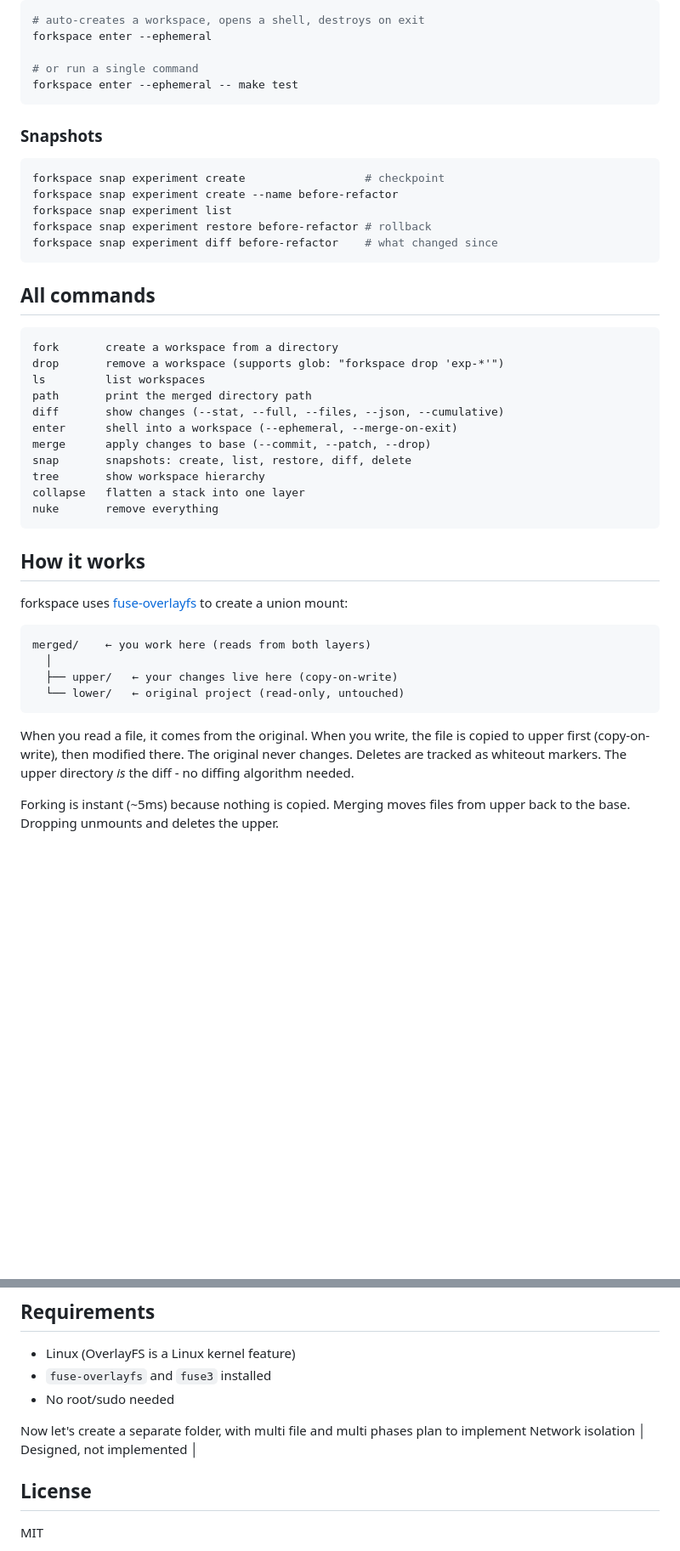
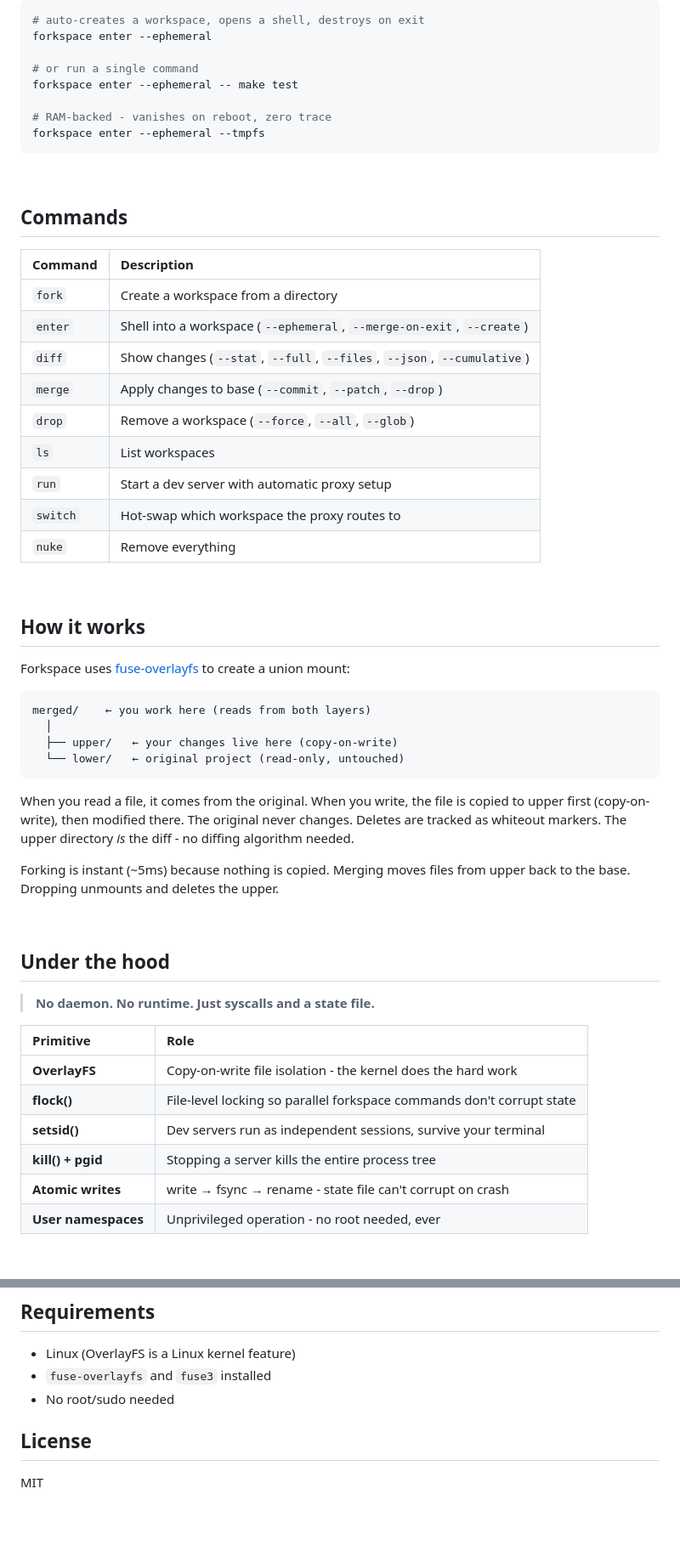
Before and after one commit to berezovyy/forkspace, a Markdown page: README.md, 2 parts joined by grey strips. Shown at 85% size. Drawn GitHub-style; folded sections open; blank space fills up the shorter version.

Commit message:
docs: polish README

````diff
--- a/README.md
+++ b/README.md
@@ -109,37 +146,34 @@ forkspace enter --ephemeral
 
 # or run a single command
 forkspace enter --ephemeral -- make test
+
+# RAM-backed - vanishes on reboot, zero trace
+forkspace enter --ephemeral --tmpfs
 ```
 
-### Snapshots
+</details>
 
-```bash
-forkspace snap experiment create                  # checkpoint
-forkspace snap experiment create --name before-refactor
-forkspace snap experiment list
-forkspace snap experiment restore before-refactor # rollback
-forkspace snap experiment diff before-refactor    # what changed since
-```
+<br/>
 
-## All commands
+## Commands
 
-```
-fork       create a workspace from a directory
-drop       remove a workspace (supports glob: "forkspace drop 'exp-*'")
-ls         list workspaces
-path       print the merged directory path
-diff       show changes (--stat, --full, --files, --json, --cumulative)
-enter      shell into a workspace (--ephemeral, --merge-on-exit)
-merge      apply changes to base (--commit, --patch, --drop)
-snap       snapshots: create, list, restore, diff, delete
-tree       show workspace hierarchy
-collapse   flatten a stack into one layer
-nuke       remove everything
-```
+| Command  | Description                                                            |
+| :------- | :--------------------------------------------------------------------- |
+| `fork`   | Create a workspace from a directory                                    |
+| `enter`  | Shell into a workspace (`--ephemeral`, `--merge-on-exit`, `--create`)  |
+| `diff`   | Show changes (`--stat`, `--full`, `--files`, `--json`, `--cumulative`) |
+| `merge`  | Apply changes to base (`--commit`, `--patch`, `--drop`)                |
+| `drop`   | Remove a workspace (`--force`, `--all`, `--glob`)                      |
+| `ls`     | List workspaces                                                        |
+| `run`    | Start a dev server with automatic proxy setup                          |
+| `switch` | Hot-swap which workspace the proxy routes to                           |
+| `nuke`   | Remove everything                                                      |
+
+<br/>
 
 ## How it works
 
-forkspace uses [fuse-overlayfs](https://github.com/containers/fuse-overlayfs) to create a union mount:
+Forkspace uses [fuse-overlayfs](https://github.com/containers/fuse-overlayfs) to create a union mount:
 
 ```
 merged/    ← you work here (reads from both layers)
@@ -152,3 +186,18 @@ When you read a file, it comes from the original. When you write, the file is co
 
 Forking is instant (~5ms) because nothing is copied. Merging moves files from upper back to the base. Dropping unmounts and deletes the upper.
 
+<br/>
+
+## Under the hood
+
+> **No daemon. No runtime. Just syscalls and a state file.**
+
+| Primitive           | Role                                                              |
+| :------------------ | :---------------------------------------------------------------- |
+| **OverlayFS**       | Copy-on-write file isolation - the kernel does the hard work      |
+| **flock()**         | File-level locking so parallel forkspace commands don't corrupt state |
+| **setsid()**        | Dev servers run as independent sessions, survive your terminal    |
+| **kill() + pgid**   | Stopping a server kills the entire process tree                   |
+| **Atomic writes**   | write → fsync → rename - state file can't corrupt on crash        |
+| **User namespaces** | Unprivileged operation - no root needed, ever                     |
+
@@ -158,8 +209,6 @@ Forking is instant (~5ms) because nothing is copied. Merging moves files from up
 - `fuse-overlayfs` and `fuse3` installed
 - No root/sudo needed
 
-Now let's create a separate folder, with multi file and multi phases plan to implement Network isolation │ Designed, not implemented │
-
 ## License
 
 MIT
````
Also changed, not shown: other parts of README.md (+102 -58 lines).
